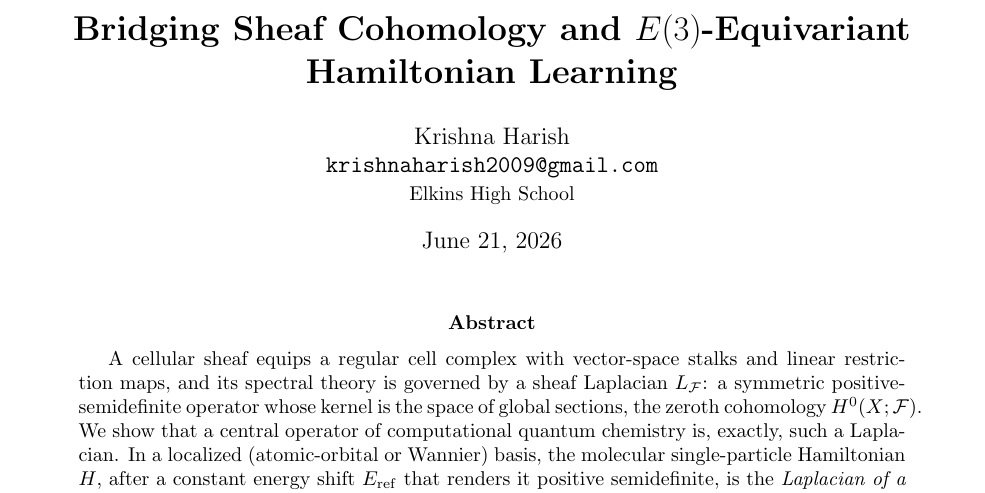
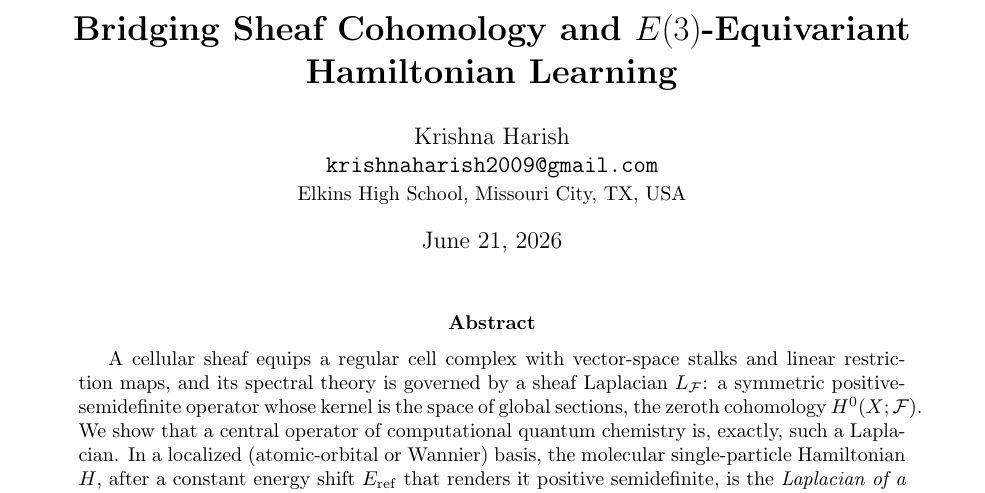
Before and after one commit to krishnatheaverage/equivariant-cellular-sheaves, a LaTeX paper (main.tex): part of page 1 of 14, cut so that both start at the same text. Compiled offline with pdfLaTeX.

Commit message:
Complete author affiliation with city/state
Co-Authored-By: Claude Opus 4.8 <noreply@anthropic.com>

```diff
--- a/main.tex
+++ b/main.tex
@@ -41,7 +41,7 @@ Bridging Sheaf Cohomology and $E(3)$-Equivariant Hamiltonian Learning}}
 
 \author{Krishna Harish\\
 \texttt{krishnaharish2009@gmail.com}\\
-\small Elkins High School}
+\small Elkins High School, Missouri City, TX, USA}
 
 \date{\today}
 
```
Also changed, not shown: main.pdf.
